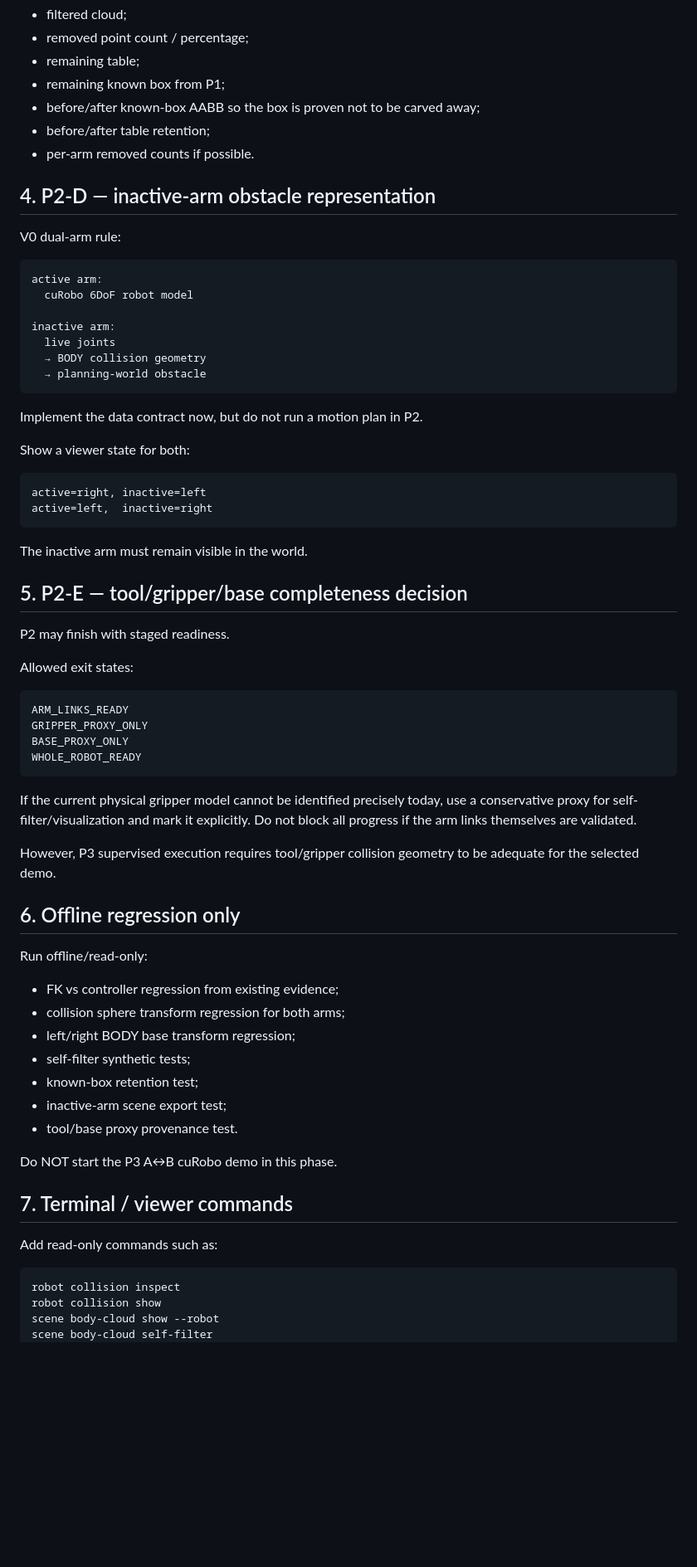
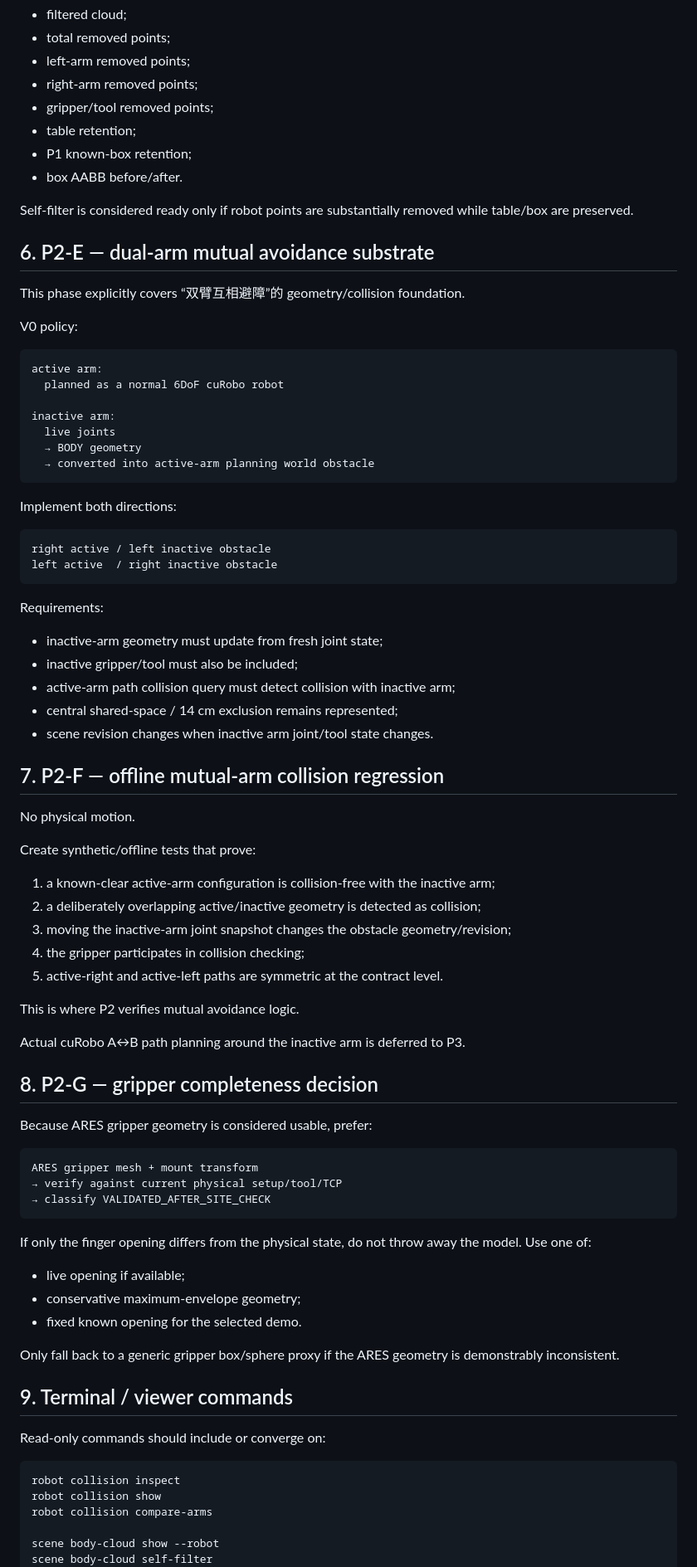
Before and after one commit to Trickyboy2100/ARES-R, a Markdown page: docs/work_orders/2026-09-20_P2_WHOLE_DUAL_ARM_COLLISION_MODEL.md, the part around one of its changes. Shown at 83% size. Rendered like a GitHub page; blank space fills up the shorter version.

Commit message:
docs(collision): expand P2 to gripper self-filter and mutual-arm avoidance

```diff
--- a/docs/work_orders/2026-09-20_P2_WHOLE_DUAL_ARM_COLLISION_MODEL.md
+++ b/docs/work_orders/2026-09-20_P2_WHOLE_DUAL_ARM_COLLISION_MODEL.md
@@ -129,74 +178,88 @@ Required evidence:
 - filtered cloud;
-- removed point count / percentage;
-- remaining table;
-- remaining known box from P1;
-- before/after known-box AABB so the box is proven not to be carved away;
-- before/after table retention;
-- per-arm removed counts if possible.
+- total removed points;
+- left-arm removed points;
+- right-arm removed points;
+- gripper/tool removed points;
+- table retention;
+- P1 known-box retention;
+- box AABB before/after.
 
-## 4. P2-D — inactive-arm obstacle representation
+Self-filter is considered ready only if robot points are substantially removed while table/box are preserved.
 
-V0 dual-arm rule:
+## 6. P2-E — dual-arm mutual avoidance substrate
+
+This phase explicitly covers “双臂互相避障”的 geometry/collision foundation.
+
+V0 policy:
 
 ~~~text
 active arm:
-  cuRobo 6DoF robot model
+  planned as a normal 6DoF cuRobo robot
 
 inactive arm:
   live joints
-  → BODY collision geometry
-  → planning-world obstacle
+  → BODY geometry
+  → converted into active-arm planning world obstacle
 ~~~
 
-Implement the data contract now, but do not run a motion plan in P2.
-
-Show a viewer state for both:
+Implement both directions:
 
 ~~~text
-active=right, inactive=left
-active=left,  inactive=right
+right active / left inactive obstacle
+left active  / right inactive obstacle
 ~~~
 
-The inactive arm must remain visible in the world.
+Requirements:
 
-## 5. P2-E — tool/gripper/base completeness decision
+- inactive-arm geometry must update from fresh joint state;
+- inactive gripper/tool must also be included;
+- active-arm path collision query must detect collision with inactive arm;
+- central shared-space / 14 cm exclusion remains represented;
+- scene revision changes when inactive arm joint/tool state changes.
 
-P2 may finish with staged readiness.
+## 7. P2-F — offline mutual-arm collision regression
 
-Allowed exit states:
+No physical motion.
+
+Create synthetic/offline tests that prove:
+
+1. a known-clear active-arm configuration is collision-free with the inactive arm;
+2. a deliberately overlapping active/inactive geometry is detected as collision;
+3. moving the inactive-arm joint snapshot changes the obstacle geometry/revision;
+4. the gripper participates in collision checking;
+5. active-right and active-left paths are symmetric at the contract level.
+
+This is where P2 verifies mutual avoidance logic.
+
+Actual cuRobo A↔B path planning around the inactive arm is deferred to P3.
+
+## 8. P2-G — gripper completeness decision
+
+Because ARES gripper geometry is considered usable, prefer:
 
 ~~~text
-ARM_LINKS_READY
-GRIPPER_PROXY_ONLY
-BASE_PROXY_ONLY
-WHOLE_ROBOT_READY
+ARES gripper mesh + mount transform
+→ verify against current physical setup/tool/TCP
+→ classify VALIDATED_AFTER_SITE_CHECK
 ~~~
 
-If the current physical gripper model cannot be identified precisely today, use a conservative proxy for self-filter/visualization and mark it explicitly. Do not block all progress if the arm links themselves are validated.
+If only the finger opening differs from the physical state, do not throw away the model. Use one of:
 
-However, P3 supervised execution requires tool/gripper collision geometry to be adequate for the selected demo.
+- live opening if available;
+- conservative maximum-envelope geometry;
+- fixed known opening for the selected demo.
 
-## 6. Offline regression only
+Only fall back to a generic gripper box/sphere proxy if the ARES geometry is demonstrably inconsistent.
 
-Run offline/read-only:
+## 9. Terminal / viewer commands
 
-- FK vs controller regression from existing evidence;
-- collision sphere transform regression for both arms;
-- left/right BODY base transform regression;
-- self-filter synthetic tests;
-- known-box retention test;
-- inactive-arm scene export test;
-- tool/base proxy provenance test.
-
-Do NOT start the P3 A↔B cuRobo demo in this phase.
-
-## 7. Terminal / viewer commands
-
-Add read-only commands such as:
+Read-only commands should include or converge on:
 
 ~~~text
 robot collision inspect
 robot collision show
+robot collision compare-arms
+
 scene body-cloud show --robot
 scene body-cloud self-filter
 scene body-cloud self-filter-show
```
Also changed, not shown: other parts of docs/work_orders/2026-09-20_P2_WHOLE_DUAL_ARM_COLLISION_MODEL.md (+146 -77 lines).
